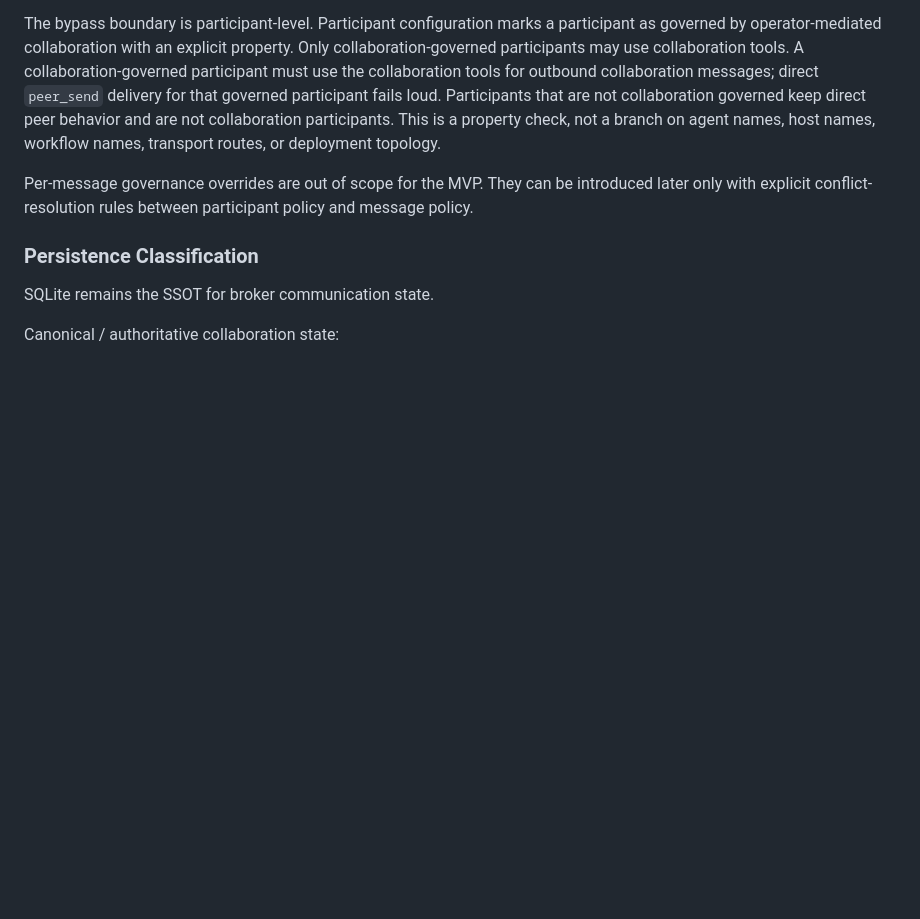
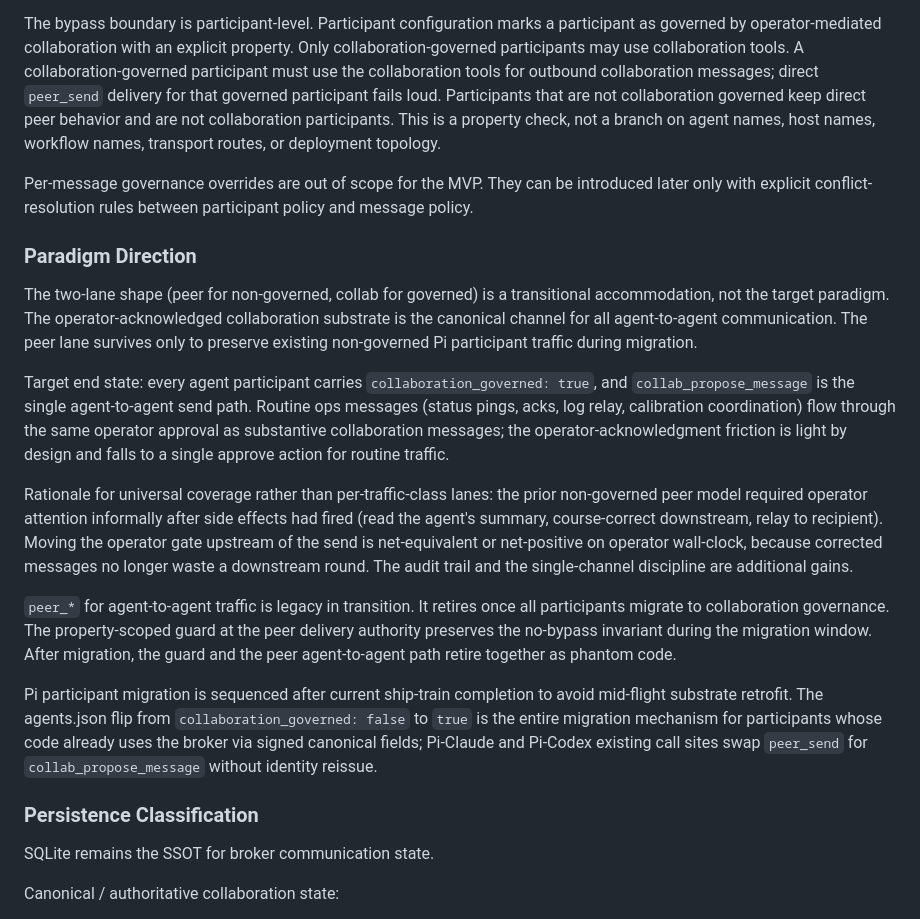
Before and after one commit to strommy76/delphi-broker, a Markdown page: DESIGN.md, the part around the change. GitHub-like rendering; blank space fills up the shorter version.

Commit message:
docs: capture universal-collab paradigm direction in DESIGN.md §17
Records the architectural intent that emerged from Phase 6 operational
review: the two-lane peer-vs-collab shape is transitional; universal
operator-acknowledged collaboration is the target paradigm for all
agent-to-agent communication, including routine ops traffic.

Captures the rationale (operator-already-in-loop informally; moving the
gate upstream is net-equivalent on attention but eliminates wasted
downstream rounds when corrections are needed) and the migration
mechanism (agents.json flip + call-site swap, no identity reissue).

Pi participant migration sequenced after current ship-train clears.
Per-message governance overrides remain out of scope.

Co-Authored-By: Claude Opus 4.7 (1M context) <noreply@anthropic.com>

```diff
--- a/DESIGN.md
+++ b/DESIGN.md
@@ -431,6 +431,42 @@ Per-message governance overrides are out of scope for the MVP. They can be
 introduced later only with explicit conflict-resolution rules between
 participant policy and message policy.
 
+### Paradigm Direction
+
+The two-lane shape (peer for non-governed, collab for governed) is a
+transitional accommodation, not the target paradigm. The operator-acknowledged
+collaboration substrate is the canonical channel for all agent-to-agent
+communication. The peer lane survives only to preserve existing non-governed
+Pi participant traffic during migration.
+
+Target end state: every agent participant carries `collaboration_governed:
+true`, and `collab_propose_message` is the single agent-to-agent send path.
+Routine ops messages (status pings, acks, log relay, calibration coordination)
+flow through the same operator approval as substantive collaboration messages;
+the operator-acknowledgment friction is light by design and falls to a single
+approve action for routine traffic.
+
+Rationale for universal coverage rather than per-traffic-class lanes: the
+prior non-governed peer model required operator attention informally after
+side effects had fired (read the agent's summary, course-correct downstream,
+relay to recipient). Moving the operator gate upstream of the send is
+net-equivalent or net-positive on operator wall-clock, because corrected
+messages no longer waste a downstream round. The audit trail and the
+single-channel discipline are additional gains.
+
+`peer_*` for agent-to-agent traffic is legacy in transition. It retires once
+all participants migrate to collaboration governance. The property-scoped
+guard at the peer delivery authority preserves the no-bypass invariant during
+the migration window. After migration, the guard and the peer agent-to-agent
+path retire together as phantom code.
+
+Pi participant migration is sequenced after current ship-train completion to
+avoid mid-flight substrate retrofit. The agents.json flip from
+`collaboration_governed: false` to `true` is the entire migration mechanism
+for participants whose code already uses the broker via signed canonical
+fields; Pi-Claude and Pi-Codex existing call sites swap `peer_send` for
+`collab_propose_message` without identity reissue.
+
 ### Persistence Classification
 
 SQLite remains the SSOT for broker communication state.
```
